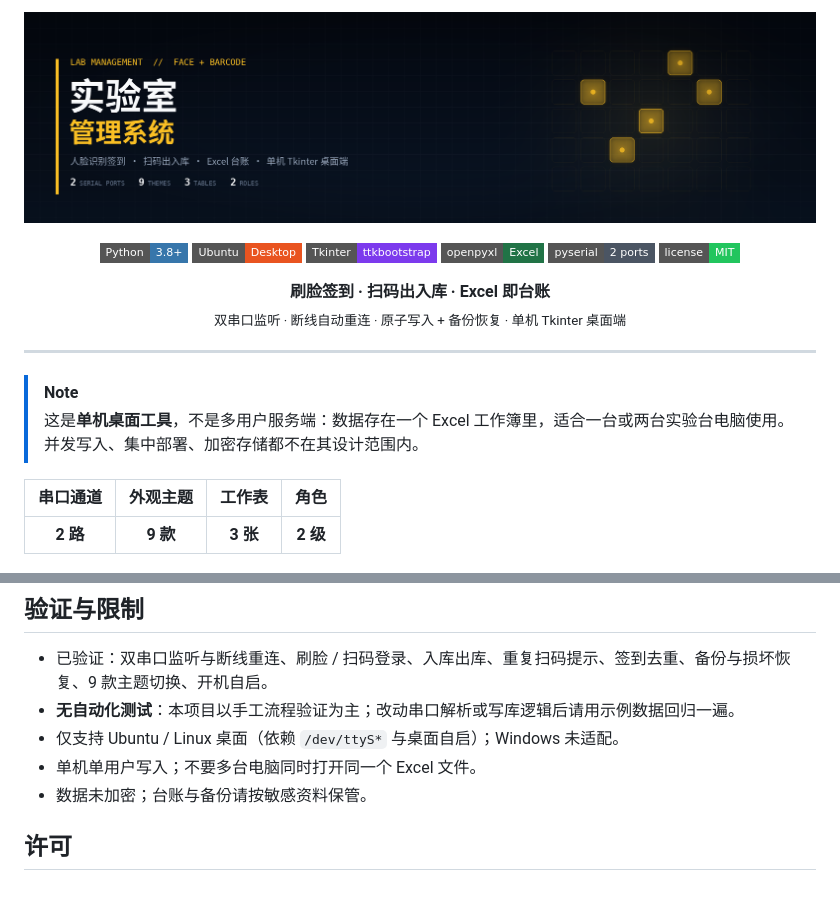
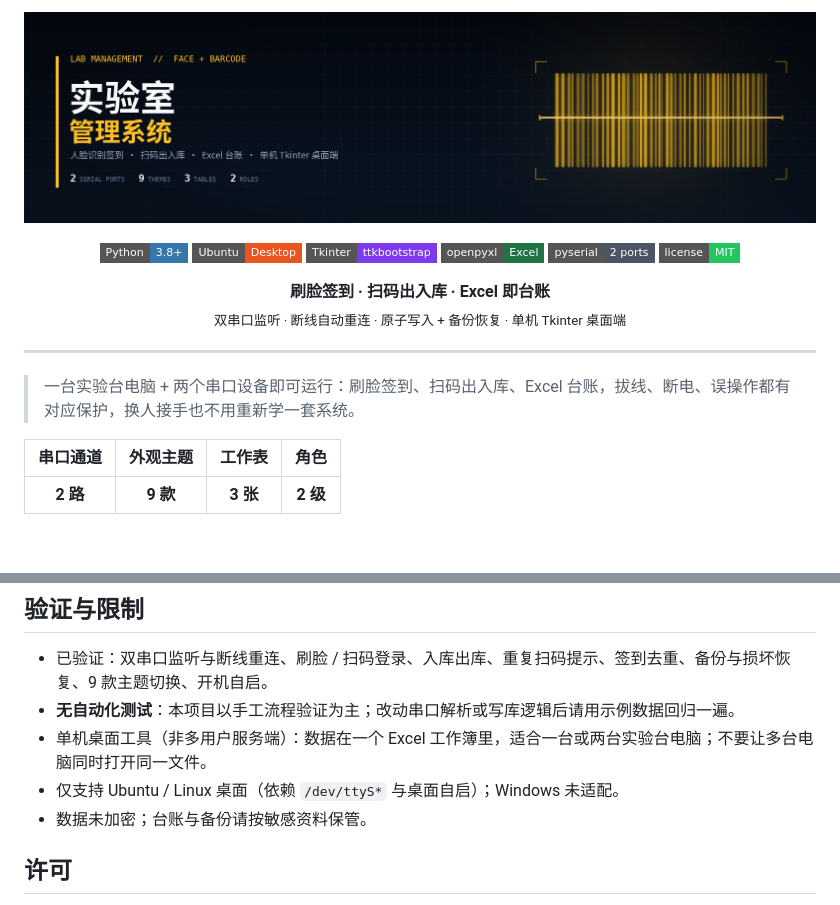
Before and after one commit to MCYX12/lab-management-system, a Markdown page: README.md, 2 parts joined by grey strips. Rendered like a GitHub page; pictures changed too: docs/assets/banner.png; badges without logos; blank space fills up the shorter version.

Commit message:
docs(readme): 头图改为条码扫描构图，开篇改为稳定性优先
- 头图：条码 + 扫描光带 + 取景框，贴合扫码出入库场景
- 开篇先讲拔线/断电/误操作保护，单机边界下沉到限制一节
- 生成脚本随仓库提供，可复现

```diff
--- a/README.md
+++ b/README.md
@@ -18,8 +18,7 @@
 
 ---
 
-> [!NOTE]
-> 这是**单机桌面工具**，不是多用户服务端：数据存在一个 Excel 工作簿里，适合一台或两台实验台电脑使用。并发写入、集中部署、加密存储都不在其设计范围内。
+> 一台实验台电脑 + 两个串口设备即可运行：刷脸签到、扫码出入库、Excel 台账，拔线、断电、误操作都有对应保护，换人接手也不用重新学一套系统。
 
 | 串口通道 | 外观主题 | 工作表 | 角色 |
 | :---: | :---: | :---: | :---: |
@@ -144,8 +143,8 @@ README_UBUNTU.md            Ubuntu 部署补充说明
 
 - 已验证：双串口监听与断线重连、刷脸 / 扫码登录、入库出库、重复扫码提示、签到去重、备份与损坏恢复、9 款主题切换、开机自启。
 - **无自动化测试**：本项目以手工流程验证为主；改动串口解析或写库逻辑后请用示例数据回归一遍。
+- 单机桌面工具（非多用户服务端）：数据在一个 Excel 工作簿里，适合一台或两台实验台电脑；不要让多台电脑同时打开同一文件。
 - 仅支持 Ubuntu / Linux 桌面（依赖 `/dev/ttyS*` 与桌面自启）；Windows 未适配。
-- 单机单用户写入；不要多台电脑同时打开同一个 Excel 文件。
 - 数据未加密；台账与备份请按敏感资料保管。
 
 ## 许可
```
Also changed, not shown: 1 other file.
